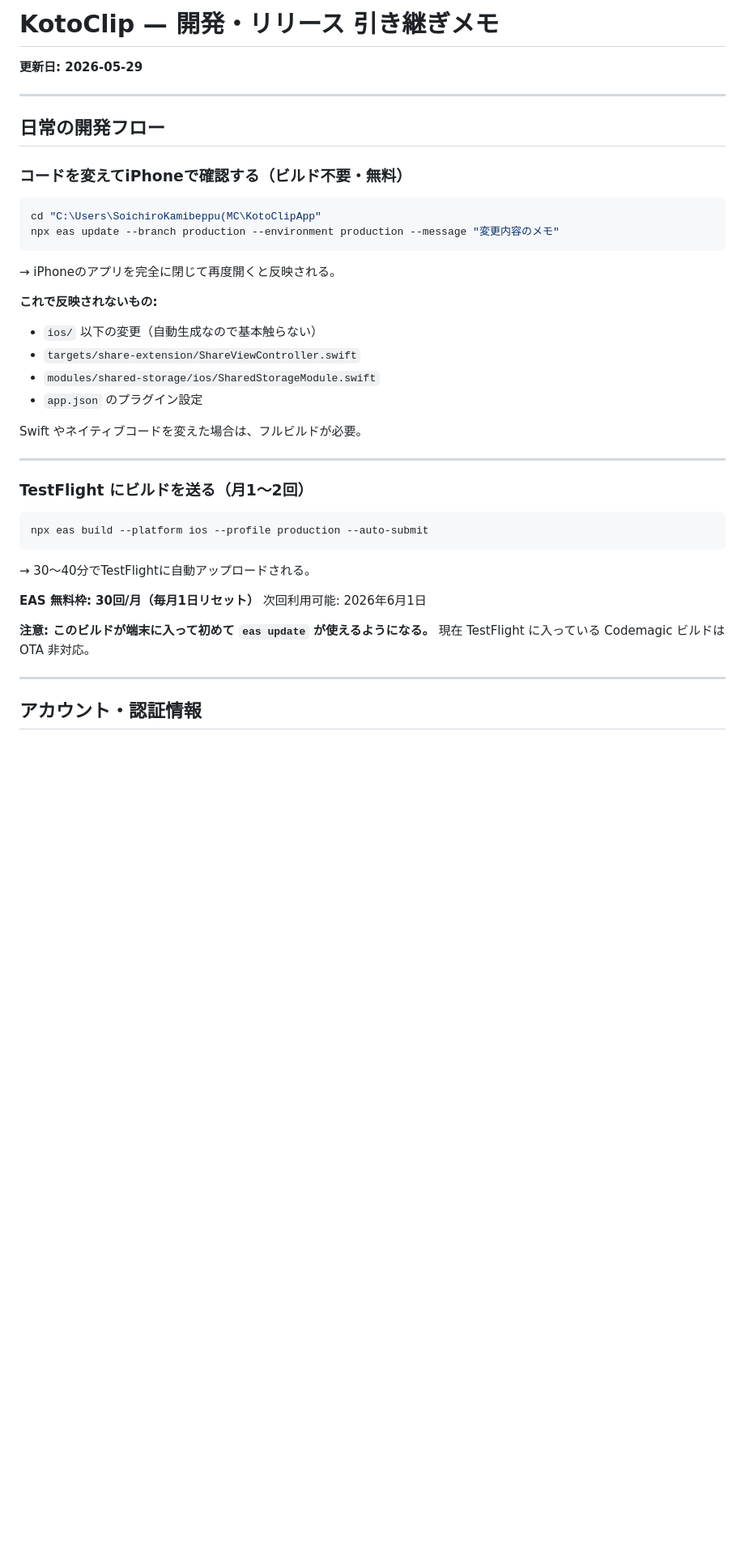
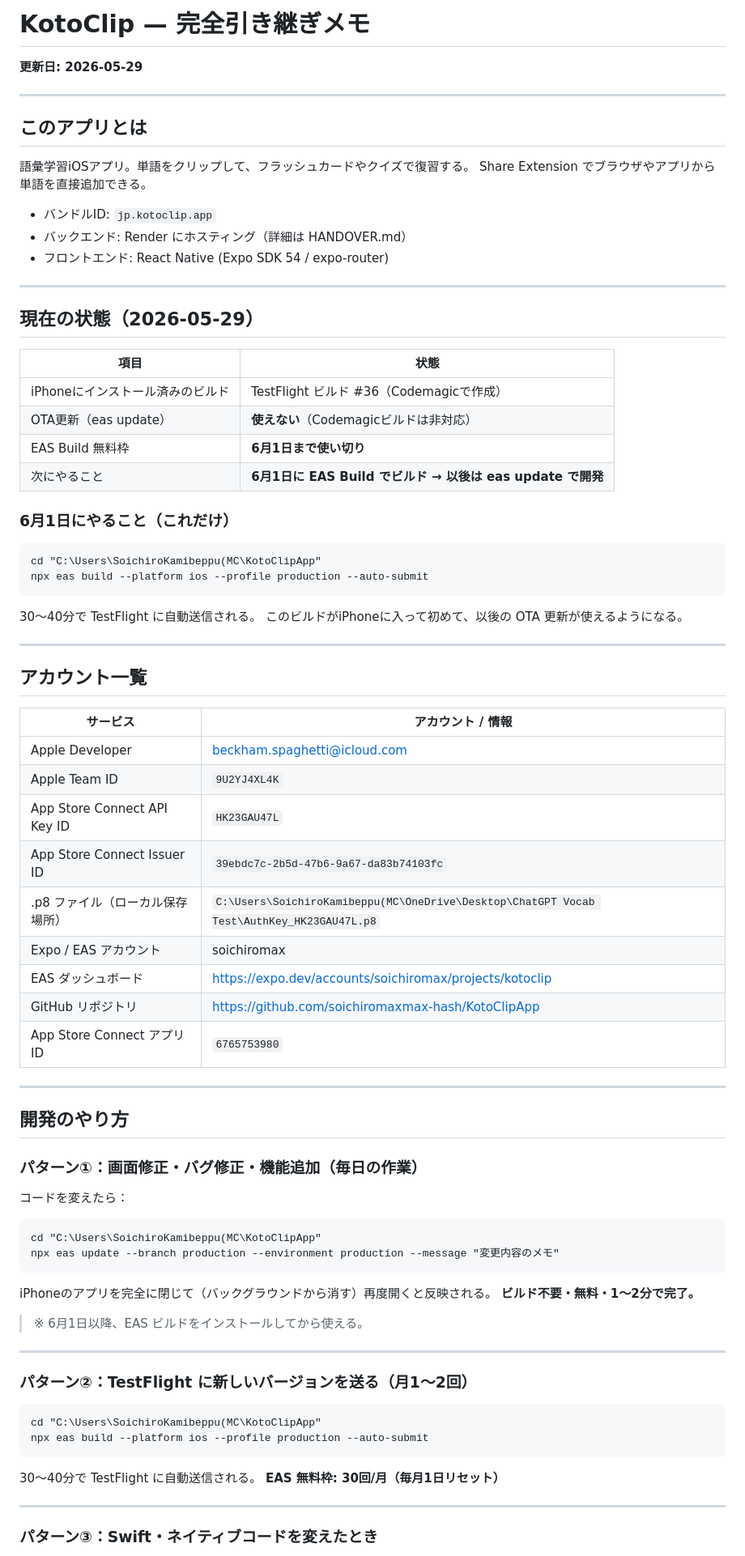
Before and after one commit to soichiromaxmax-hash/KotoClipApp, a Markdown page: HANDOFF.md, the part around one of its changes. Shown at 81% size. GitHub-like rendering; blank space fills up the shorter version.

````diff
--- a/HANDOFF.md
+++ b/HANDOFF.md
@@ -1,45 +1,86 @@
-# KotoClip — 開発・リリース 引き継ぎメモ
+# KotoClip — 完全引き継ぎメモ
 
 **更新日: 2026-05-29**
 
 ---
 
-## 日常の開発フロー
+## このアプリとは
 
-### コードを変えてiPhoneで確認する（ビルド不要・無料）
+語彙学習iOSアプリ。単語をクリップして、フラッシュカードやクイズで復習する。
+Share Extension でブラウザやアプリから単語を直接追加できる。
 
-```bash
+- バンドルID: `jp.kotoclip.app`
+- バックエンド: Render にホスティング（詳細は HANDOVER.md）
+- フロントエンド: React Native (Expo SDK 54 / expo-router)
+
+---
+
+## 現在の状態（2026-05-29）
+
+| 項目 | 状態 |
+|---|---|
+| iPhoneにインストール済みのビルド | TestFlight ビルド #36（Codemagicで作成） |
+| OTA更新（eas update） | **使えない**（Codemagicビルドは非対応） |
+| EAS Build 無料枠 | **6月1日まで使い切り** |
+| 次にやること | **6月1日に EAS Build でビルド → 以後は eas update で開発** |
+
+### 6月1日にやること（これだけ）
+
+```
+cd "C:\Users\SoichiroKamibeppu(MC\KotoClipApp"
+npx eas build --platform ios --profile production --auto-submit
+```
+
+30〜40分で TestFlight に自動送信される。
+このビルドがiPhoneに入って初めて、以後の OTA 更新が使えるようになる。
+
+---
+
+## アカウント一覧
+
+| サービス | アカウント / 情報 |
+|---|---|
+| Apple Developer | beckham.spaghetti@icloud.com |
+| Apple Team ID | `9U2YJ4XL4K` |
+| App Store Connect API Key ID | `HK23GAU47L` |
+| App Store Connect Issuer ID | `39ebdc7c-2b5d-47b6-9a67-da83b74103fc` |
+| .p8 ファイル（ローカル保存場所） | `C:\Users\SoichiroKamibeppu(MC\OneDrive\Desktop\ChatGPT Vocab Test\AuthKey_HK23GAU47L.p8` |
+| Expo / EAS アカウント | soichiromax |
+| EAS ダッシュボード | https://expo.dev/accounts/soichiromax/projects/kotoclip |
+| GitHub リポジトリ | https://github.com/soichiromaxmax-hash/KotoClipApp |
+| App Store Connect アプリID | `6765753980` |
+
+---
+
+## 開発のやり方
+
+### パターン①：画面修正・バグ修正・機能追加（毎日の作業）
+
+コードを変えたら：
+
+```
 cd "C:\Users\SoichiroKamibeppu(MC\KotoClipApp"
 npx eas update --branch production --environment production --message "変更内容のメモ"
 ```
 
-→ iPhoneのアプリを完全に閉じて再度開くと反映される。
+iPhoneのアプリを完全に閉じて（バックグラウンドから消す）再度開くと反映される。
+**ビルド不要・無料・1〜2分で完了。**
 
-**これで反映されないもの:**
-- `ios/` 以下の変更（自動生成なので基本触らない）
-- `targets/share-extension/ShareViewController.swift`
-- `modules/shared-storage/ios/SharedStorageModule.swift`
-- `app.json` のプラグイン設定
-
-Swift やネイティブコードを変えた場合は、フルビルドが必要。
+> ※ 6月1日以降、EAS ビルドをインストールしてから使える。
 
 ---
 
-### TestFlight にビルドを送る（月1〜2回）
+### パターン②：TestFlight に新しいバージョンを送る（月1〜2回）
 
-```bash
+```
+cd "C:\Users\SoichiroKamibeppu(MC\KotoClipApp"
 npx eas build --platform ios --profile production --auto-submit
 ```
 
-→ 30〜40分でTestFlightに自動アップロードされる。
-
+30〜40分で TestFlight に自動送信される。
 **EAS 無料枠: 30回/月（毎月1日リセット）**
-次回利用可能: 2026年6月1日
-
-**注意: このビルドが端末に入って初めて `eas update` が使えるようになる。**
-現在 TestFlight に入っている Codemagic ビルドは OTA 非対応。
 
 ---
 
-## アカウント・認証情報
+### パターン③：Swift・ネイティブコードを変えたとき
 
````
Also changed, not shown: other parts of HANDOFF.md (+78 -66 lines).
